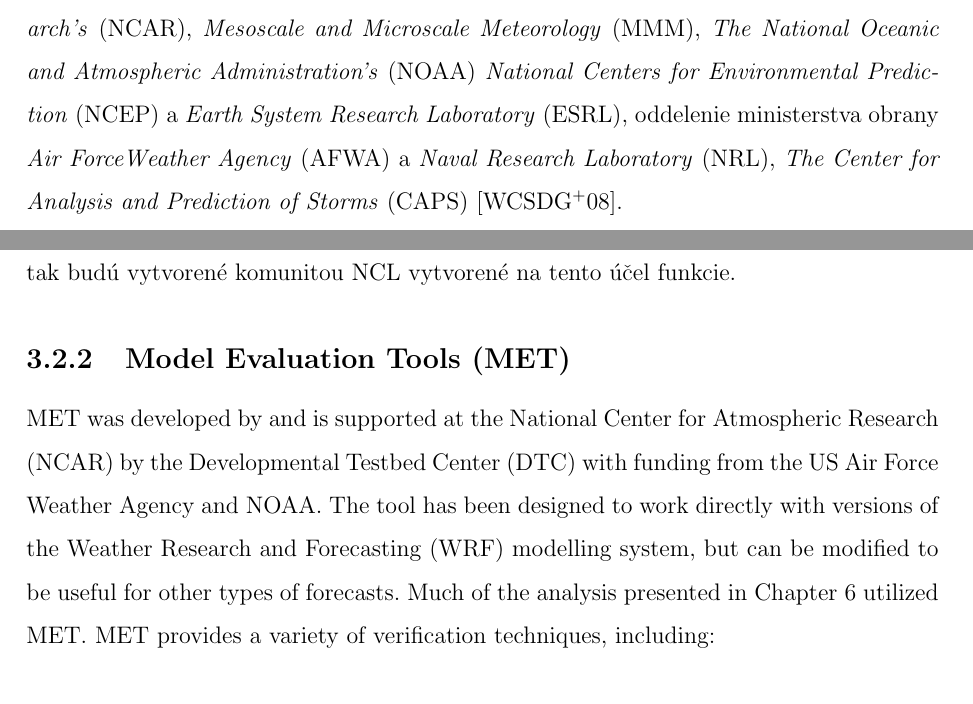
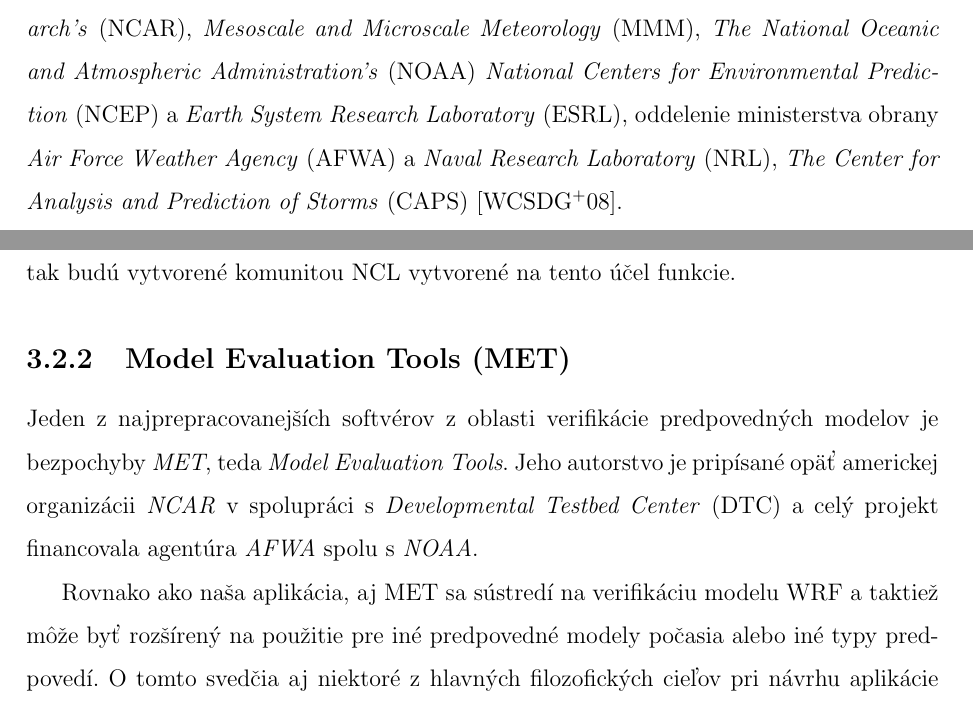
Before and after one commit to marekru/DiplomaThesis, a LaTeX thesis (Text/main.tex, which reads Text/02verification.tex, Text/03prevSoft.tex): two parts of pages 16 and 27 of 53, joined at a grey line, cut so that both start at the same text. Compiled offline with pdfLaTeX.

Commit message:
Zacal som pisat o MET.

```diff
--- a/Text/02verification.tex
+++ b/Text/02verification.tex
@@ -35,7 +36,7 @@
 
 WRF je podporovaný, ako bežný nástroj pre univerzity, výskum a operačné komunity, pričom sa usiluje o splnenie požiadaviek ich všetkých súčasne.
 Vývoj WRF modelu bol snahou mnohých spoločností ako napríklad \textit{The National Center for Atmospheric Research’s} (NCAR), \textit{Mesoscale and Microscale
-Meteorology} (MMM), \textit{The National Oceanic and Atmospheric Administration’s} (NOAA) \textit{National Centers for Environmental Prediction} (NCEP) a \textit{Earth System Research Laboratory} (ESRL), oddelenie ministerstva obrany \textit{Air ForceWeather Agency} (AFWA) a \textit{Naval
+Meteorology} (MMM), \textit{The National Oceanic and Atmospheric Administration’s} (NOAA) \textit{National Centers for Environmental Prediction} (NCEP) a \textit{Earth System Research Laboratory} (ESRL), oddelenie ministerstva obrany \textit{Air Force Weather Agency} (AFWA) a \textit{Naval
 Research Laboratory} (NRL), \textit{The Center for Analysis and Prediction of Storms} (CAPS) \cite{WRF}.
 
 WRF model je vhodný pre širokú škálu aplikácií od \textit{metódy vzdušných vírov} (Large Eddy Simulation - LES) až po globálne simulácie počasia. Takéto aplikácie vyžadujú numerické predpovede v reálnom čase, vývoj a štúdium asimilácie dát, výskum parametrizovanej fyziky, výskum parametrizovanej fyziky ,modelovanie kvality ovzdušia, idealizované simulácie, čo všetko WRF model spĺňa.
--- a/Text/03prevSoft.tex
+++ b/Text/03prevSoft.tex
@@ -53,5 +53,6 @@
 Súčasťou jazyka je aj možnosť vizualizácie predpovedných dát, ale taktiež aj niektoré jednoduché štatistické vizualizačné nástroje použiteľné vo verifikácii. Vzhľadom na to, že ide o meteorologický softvér, tak množstvo funkcií slúžiacich na verifikáciu je nedostačujúci, čoho príčinou môže byť, že verifikácia predpovedných modelov je ešte stále vo svojich začiatkoch \cite{VerifSoft}. Sme si istý, že ako metódy aj používané praktiky pokročia, tak budú vytvorené komunitou NCL vytvorené na tento účel funkcie.
 
 \subsection[MET]{Model Evaluation Tools (MET)}
-MET was developed by and is supported at the National Center for Atmospheric Research (NCAR) by the Developmental Testbed Center (DTC) with funding from the US Air Force Weather Agency and NOAA. The tool has been designed to work directly with versions of the Weather Research and Forecasting (WRF) modelling system, but can be modified to be useful for other types of forecasts. Much of the analysis presented in Chapter 6 utilized MET. MET provides a variety of verification techniques, including:\\
+Jeden z najprepracovanejších softvérov z oblasti verifikácie predpovedných modelov je bezpochyby \textit{MET}, teda \textit{Model Evaluation Tools}. Jeho autorstvo je pripísané opäť americkej organizácii \textit{NCAR} v spolupráci s \textit{Developmental Testbed Center} (DTC) a celý projekt financovala agentúra \textit{AFWA} spolu s \textit{NOAA}.
 
+Rovnako ako naša aplikácia, aj MET sa sústredí na verifikáciu modelu WRF a taktiež môže byť rozšírený na použitie pre iné predpovedné modely počasia alebo iné typy predpovedí. O tomto svedčia aj niektoré z hlavných filozofických cieľov pri návrhu aplikácie a tými u modularita a prispôsobivosť softvéru. Samotný nástroj MET nie je teda samostatne existujúcou aplikáciou, ale skladá sa z viacerých modulov, ktoré môžu fungovať aj ako samostatné nástroje a taktiež môže byť MET týmto spôsobom ľahko rozšíriteľný \cite{MET userguide}.
```
Also changed, not shown: Text/main.pdf, Text/02verification.tex (1 more changed lines), Text/03prevSoft.tex (11 more changed lines), 3 other files.
